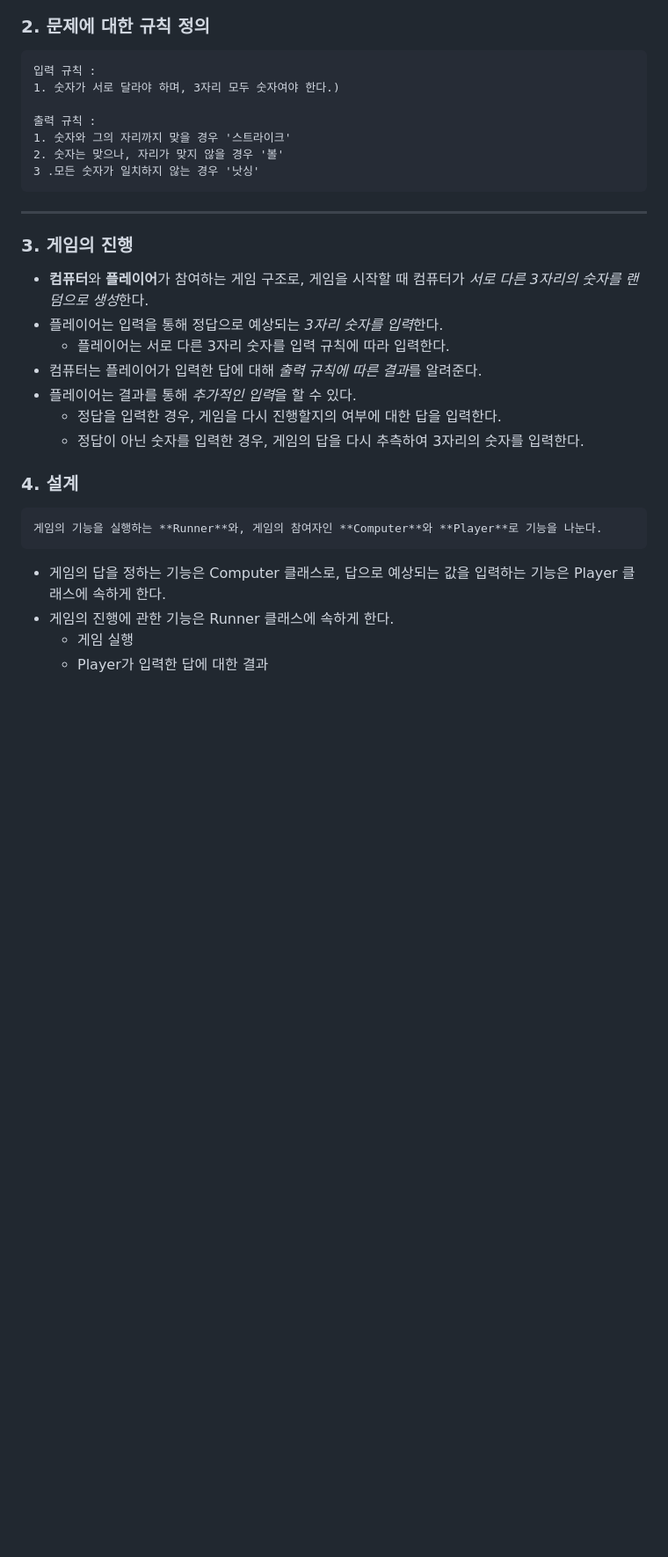
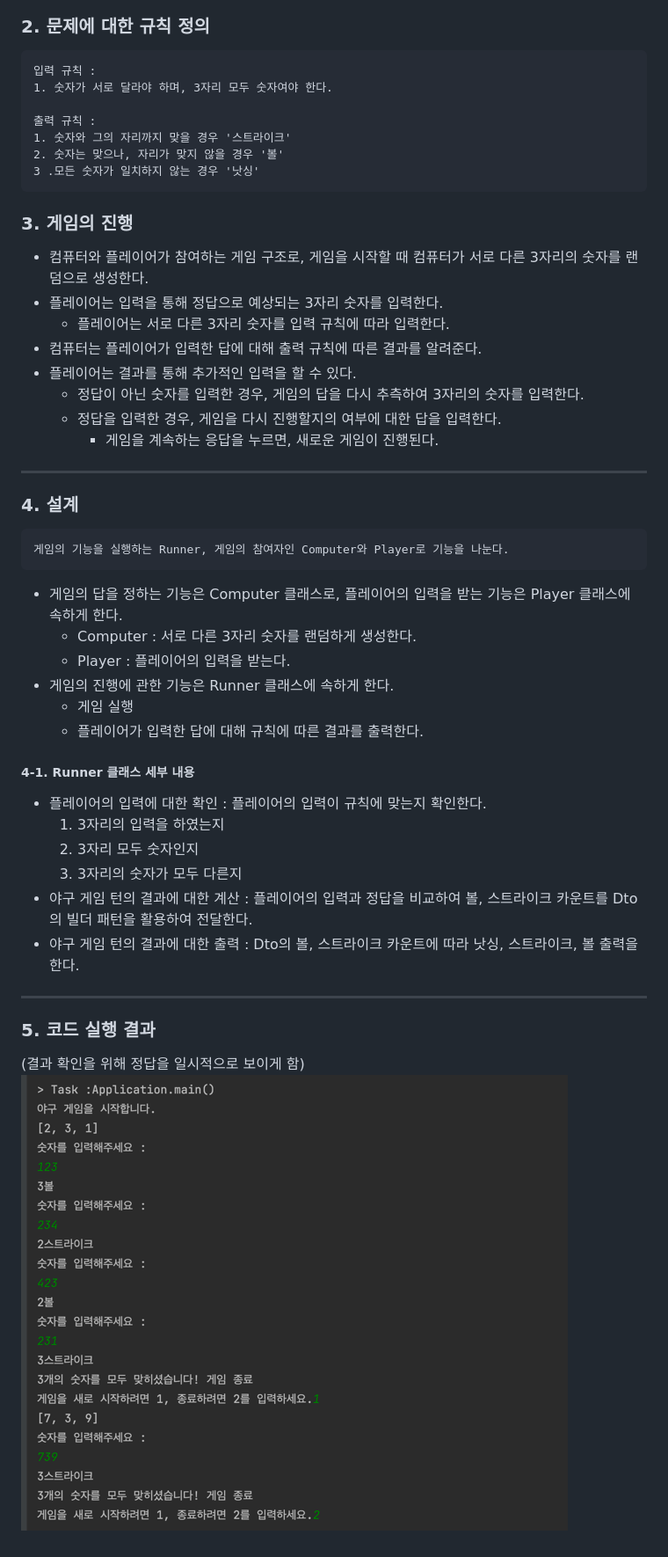
Before and after one commit to woowacourse-precourse/java-baseball-6, a Markdown page: docs/README.md, the part around the change. Shown at 88% size. Drawn GitHub-style; pictures changed too: docs/img.png (added); blank space fills up the shorter version.

Commit message:
wooteco baseball(readme 추가)

```diff
--- a/docs/README.md
+++ b/docs/README.md
@@ -7,30 +7,49 @@
 ### 2. 문제에 대한 규칙 정의
 
     입력 규칙 :
-    1. 숫자가 서로 달라야 하며, 3자리 모두 숫자여야 한다.)
+    1. 숫자가 서로 달라야 하며, 3자리 모두 숫자여야 한다.
 
     출력 규칙 :
     1. 숫자와 그의 자리까지 맞을 경우 '스트라이크'
     2. 숫자는 맞으나, 자리가 맞지 않을 경우 '볼'
     3 .모든 숫자가 일치하지 않는 경우 '낫싱'
 
--------------------------------------------------------
-
 ### 3. 게임의 진행
 
-- **컴퓨터**와 **플레이어**가 참여하는 게임 구조로, 게임을 시작할 때 컴퓨터가 *서로 다른 3자리의 숫자를 랜덤으로 생성*한다.
-- 플레이어는 입력을 통해 정답으로 예상되는 *3자리 숫자를 입력*한다.
+- 컴퓨터와 플레이어가 참여하는 게임 구조로, 게임을 시작할 때 컴퓨터가 서로 다른 3자리의 숫자를 랜덤으로 생성한다.
+- 플레이어는 입력을 통해 정답으로 예상되는 3자리 숫자를 입력한다.
     - 플레이어는 서로 다른 3자리 숫자를 입력 규칙에 따라 입력한다.
-- 컴퓨터는 플레이어가 입력한 답에 대해 *출력 규칙에 따른 결과*를 알려준다.
-- 플레이어는 결과를 통해 *추가적인 입력*을 할 수 있다.
+- 컴퓨터는 플레이어가 입력한 답에 대해 출력 규칙에 따른 결과를 알려준다.
+- 플레이어는 결과를 통해 추가적인 입력을 할 수 있다.
+    - 정답이 아닌 숫자를 입력한 경우, 게임의 답을 다시 추측하여 3자리의 숫자를 입력한다.
     - 정답을 입력한 경우, 게임을 다시 진행할지의 여부에 대한 답을 입력한다.
-    - 정답이 아닌 숫자를 입력한 경우, 게임의 답을 다시 추측하여 3자리의 숫자를 입력한다.
+        - 게임을 계속하는 응답을 누르면, 새로운 게임이 진행된다.
+
+-------------------------------------------------------
 
 ### 4. 설계
 
-    게임의 기능을 실행하는 **Runner**와, 게임의 참여자인 **Computer**와 **Player**로 기능을 나눈다.
+    게임의 기능을 실행하는 Runner, 게임의 참여자인 Computer와 Player로 기능을 나눈다.
 
-- 게임의 답을 정하는 기능은 Computer 클래스로, 답으로 예상되는 값을 입력하는 기능은 Player 클래스에 속하게 한다.
+- 게임의 답을 정하는 기능은 Computer 클래스로, 플레이어의 입력을 받는 기능은 Player 클래스에 속하게 한다.
+    - Computer : 서로 다른 3자리 숫자를 랜덤하게 생성한다.
+    - Player : 플레이어의 입력을 받는다.
 - 게임의 진행에 관한 기능은 Runner 클래스에 속하게 한다.
     - 게임 실행
-    - Player가 입력한 답에 대한 결과
+    - 플레이어가 입력한 답에 대해 규칙에 따른 결과를 출력한다.
+
+##### 4-1. Runner 클래스 세부 내용
+
+- 플레이어의 입력에 대한 확인 : 플레이어의 입력이 규칙에 맞는지 확인한다.
+    1. 3자리의 입력을 하였는지
+    2. 3자리 모두 숫자인지
+    3. 3자리의 숫자가 모두 다른지
+- 야구 게임 턴의 결과에 대한 계산 : 플레이어의 입력과 정답을 비교하여 볼, 스트라이크 카운트를 Dto의 빌더 패턴을 활용하여 전달한다.
+- 야구 게임 턴의 결과에 대한 출력 : Dto의 볼, 스트라이크 카운트에 따라 낫싱, 스트라이크, 볼 출력을 한다.
+
+----------------------------------------
+
+### 5. 코드 실행 결과
+
+(결과 확인을 위해 정답을 일시적으로 보이게 함)
+![img.png](img.png)
```
